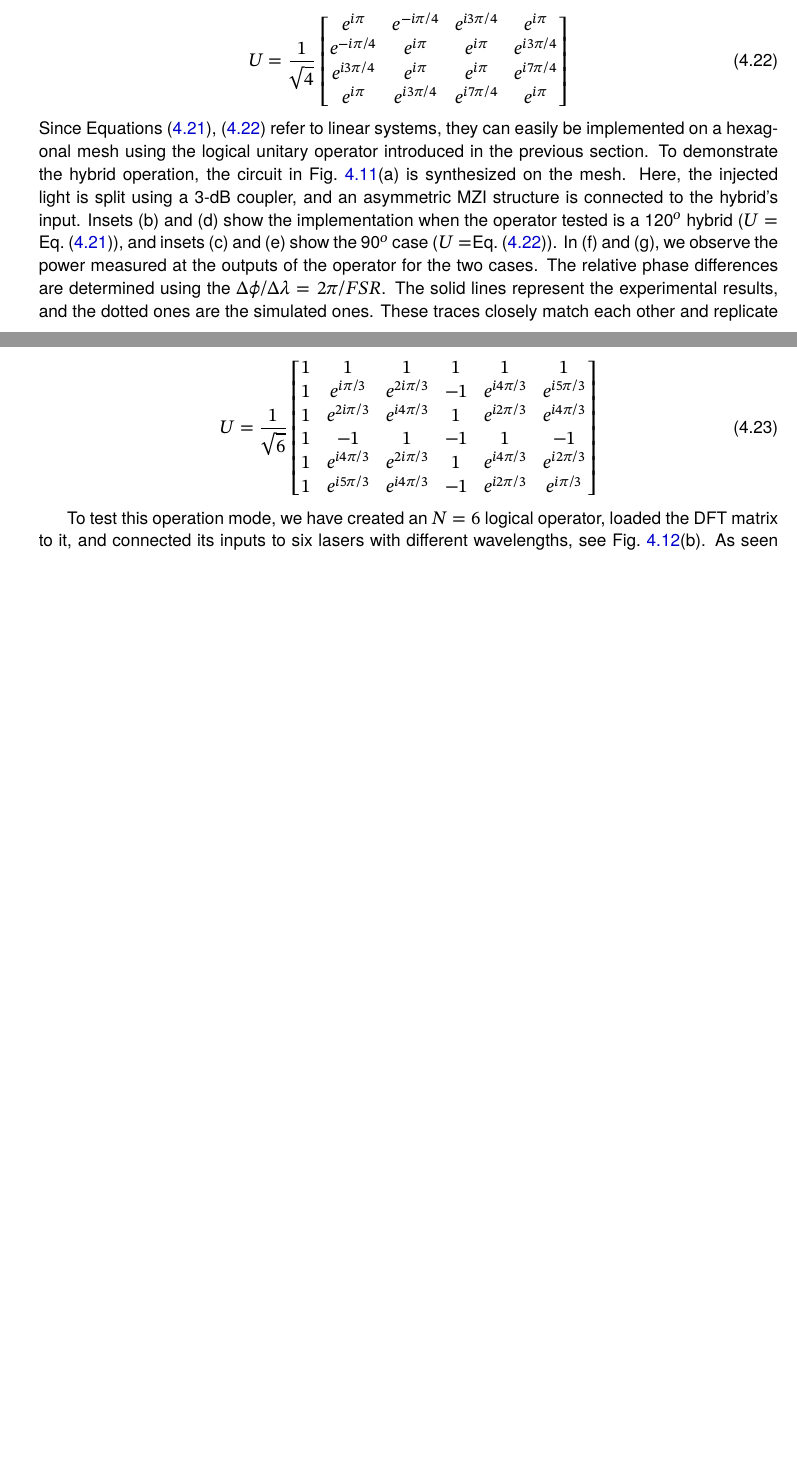
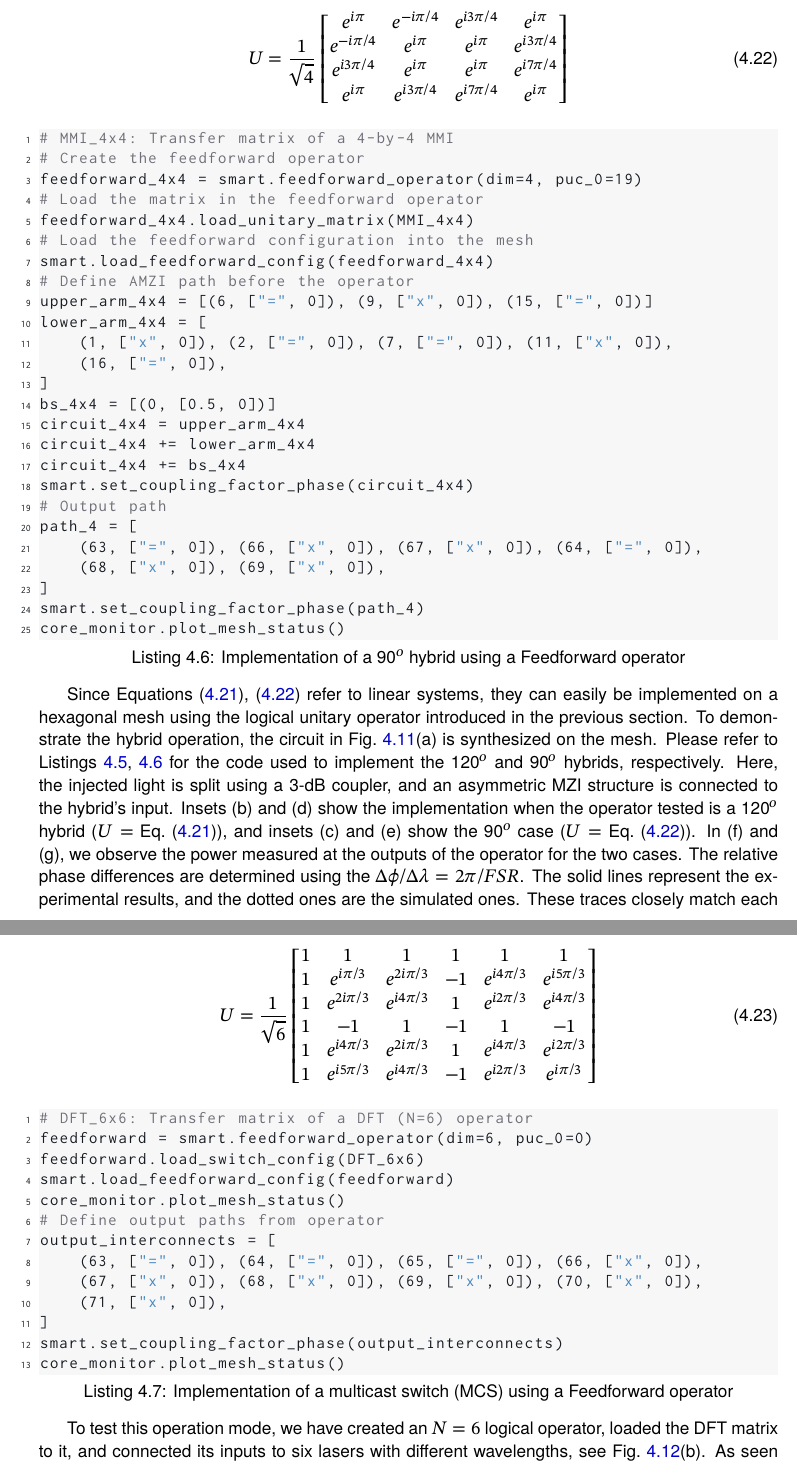
Before and after one commit to ricarvid1/dsj-thesis, a LaTeX thesis (main.tex, which reads ch4-puo.tex): two parts of pages 82 and 83 of 116 before the commit and two parts of pages 83 and 84 of 118 after it, joined at a grey line, cut so that both start at the same text, the shorter picture padded with empty space. Compiled offline with XeLaTeX.

Commit message:
add listing for hybrics+mcs
After the defense I noticed I didn't provide snippets for these
experiments so I'm adding 3 more snippets for 2 hybrids and 1 mcs

```diff
--- a/ch4-puo.tex
+++ b/ch4-puo.tex
@@ -498,3 +492,4 @@ The mathematical representation of this operation is given by Eq.~\eqref{eq:mmi3
 	\end{bmatrix}
 \end{equation}
 
+\begin{lstlisting}[caption={Implementation of a 120$^o$ hybrid using a Feedforward operator},
@@ -507,10 +529,41 @@ The mathematical representation of this operation is given by Eq.~\eqref{eq:mmi3
 		e^{i\pi}    & e^{i3\pi/4} & e^{i7\pi/4} & e^{i\pi}    \\
 	\end{bmatrix}
 \end{equation}
+
+\begin{lstlisting}[caption={Implementation of a 90$^o$ hybrid using a Feedforward operator},
+label={lst:ch4-90-hybrid}]
+# MMI_4x4: Transfer matrix of a 4-by-4 MMI
+# Create the feedforward operator
+feedforward_4x4 = smart.feedforward_operator(dim=4, puc_0=19)
+# Load the matrix in the feedforward operator
+feedforward_4x4.load_unitary_matrix(MMI_4x4)
+# Load the feedforward configuration into the mesh
+smart.load_feedforward_config(feedforward_4x4)
+# Define AMZI path before the operator
+upper_arm_4x4 = [(6, ["=", 0]), (9, ["x", 0]), (15, ["=", 0])]
+lower_arm_4x4 = [
+    (1, ["x", 0]), (2, ["=", 0]), (7, ["=", 0]), (11, ["x", 0]),
+    (16, ["=", 0]),
+]
+bs_4x4 = [(0, [0.5, 0])]
+circuit_4x4 = upper_arm_4x4
+circuit_4x4 += lower_arm_4x4
+circuit_4x4 += bs_4x4
+smart.set_coupling_factor_phase(circuit_4x4)
+# Output path
+path_4 = [
+    (63, ["=", 0]), (66, ["x", 0]), (67, ["x", 0]), (64, ["=", 0]),
+    (68, ["x", 0]), (69, ["x", 0]),
+]
+smart.set_coupling_factor_phase(path_4)
+core_monitor.plot_mesh_status()
+\end{lstlisting}
+
 Since Equations~\eqref{eq:mmi3}, \eqref{eq:mmi4} refer to linear systems, they can easily be implemented on a hexagonal mesh using the logical unitary operator introduced in the previous section.
 To demonstrate the hybrid operation, the circuit in Fig.~\ref{fig:hybrids}(a) is synthesized on the mesh.
+Please refer to Listings~\ref{lst:ch4-120-hybrid},~\ref{lst:ch4-90-hybrid} for the code used to implement the 120$^o$ and 90$^o$ hybrids, respectively.
 Here, the injected light is split using a 3-dB coupler, and an asymmetric MZI structure is connected to the hybrid's input.
-Insets (b) and (d) show the implementation when the operator tested is a 120$^o$ hybrid ($U = $ Eq.~\eqref{eq:mmi3}), and insets (c) and (e) show the 90$^o$ case ($U = $Eq.~\eqref{eq:mmi4}).
+Insets (b) and (d) show the implementation when the operator tested is a 120$^o$ hybrid ($U = $ Eq.~\eqref{eq:mmi3}), and insets (c) and (e) show the 90$^o$ case ($U = $ Eq.~\eqref{eq:mmi4}).
 In (f) and (g), we observe the power measured at the outputs of the operator for the two cases.
 The relative phase differences are determined using the $\Delta\phi/\Delta\lambda = 2\pi/FSR$.
 The solid lines represent the experimental results, and the dotted ones are the simulated ones.
@@ -539,6 +592,23 @@ Since the inputs to the operator have different wavelengths, the DFT phase shift
 		1 & e^{i5\pi/3} & e^{i4\pi/3} & -1 & e^{i2\pi/3} & e^{i\pi/3}  \\
 	\end{bmatrix}
 \end{equation}
+
+\begin{lstlisting}[caption={Implementation of a multicast switch (MCS) using a Feedforward operator},
+label={lst:ch4-mcs}]
+# DFT_6x6: Transfer matrix of a DFT (N=6) operator
+feedforward = smart.feedforward_operator(dim=6, puc_0=0)
+feedforward.load_switch_config(DFT_6x6)
+smart.load_feedforward_config(feedforward)
+core_monitor.plot_mesh_status()
+# Define output paths from operator
+output_interconnects = [
+    (63, ["=", 0]), (64, ["=", 0]), (65, ["=", 0]), (66, ["x", 0]),
+    (67, ["x", 0]), (68, ["x", 0]), (69, ["x", 0]), (70, ["x", 0]),
+    (71, ["x", 0]),
+]
+smart.set_coupling_factor_phase(output_interconnects)
+core_monitor.plot_mesh_status()
+\end{lstlisting}
 
 To test this operation mode, we have created an $N=6$ logical operator, loaded the DFT matrix to it, and connected its inputs to six lasers with different wavelengths, see Fig.~\ref{fig:multicast}(b).
 As seen by a spectrum analyzer, the output from this system is shown in (c), where the spectra of the six input carriers are shown next to the spectrum of output 1.
```
Also changed, not shown: ch4-puo.tex (37 more changed lines).
